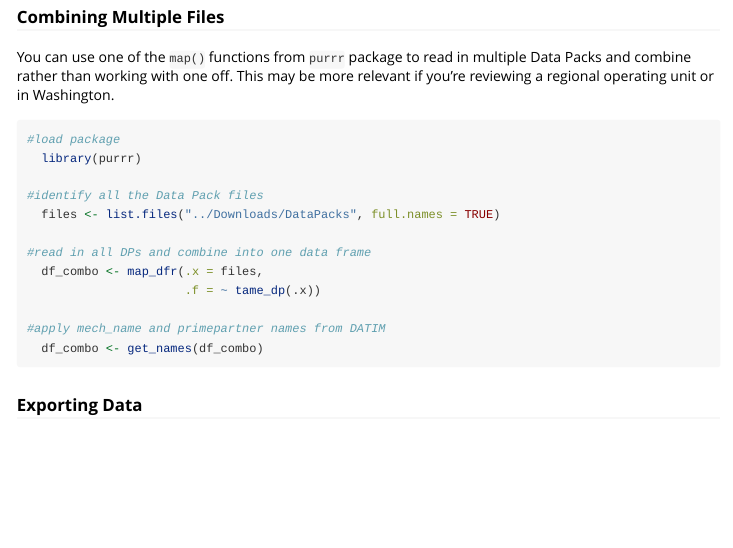
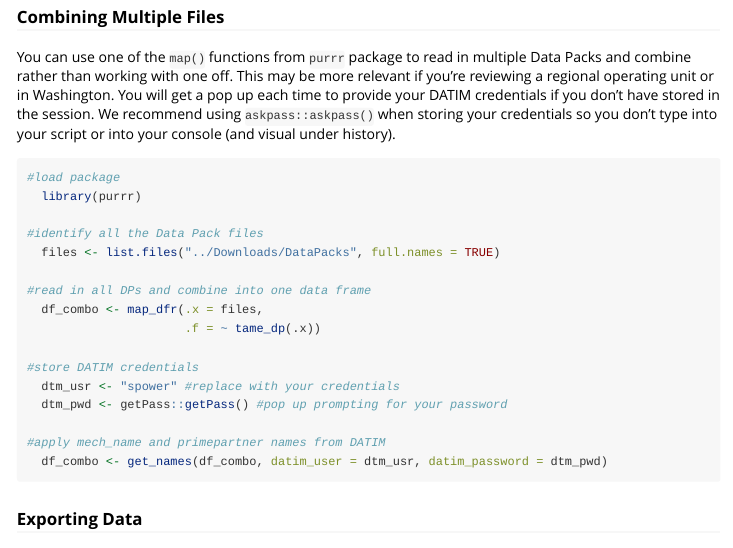
Before and after one commit to USAID-OHA-SI/tameDP, an R Markdown document (vignettes/extracting-targets.Rmd): the page in a window 1100 px wide, from 2060 px down. Rendered offline with R 4.5, knitr and Pandoc, with nearby package versions.

Commit message:
feat: update site

````diff
--- a/vignettes/extracting-targets.Rmd
+++ b/vignettes/extracting-targets.Rmd
@@ -101,7 +101,7 @@ df_dp_psnu <- tame_dp(dp_filepath, type = "PSNUxIM", psnu_lvl = TRUE)
 
 ### Combining Multiple Files
 
-You can use one of the `map()` functions from `purrr` package to read in multiple Data Packs and combine rather than working with one off. This may be more relevant if you're reviewing a regional operating unit or in Washington.
+You can use one of the `map()` functions from `purrr` package to read in multiple Data Packs and combine rather than working with one off. This may be more relevant if you're reviewing a regional operating unit or in Washington. You will get a pop up each time to provide your DATIM credentials if you don't have stored in the session. We recommend using `askpass::askpass()` when storing your credentials so you don't type into your script or into your console (and visual under history).
 
 ``` {r multi file}
 #load package
@@ -114,8 +114,12 @@ You can use one of the `map()` functions from `purrr` package to read in multipl
   df_combo <- map_dfr(.x = files,
                       .f = ~ tame_dp(.x))
 
+#store DATIM credentials
+  dtm_usr <- "spower" #replace with your credentials
+  dtm_pwd <- getPass::getPass() #pop up prompting for your password
+
 #apply mech_name and primepartner names from DATIM
-  df_combo <- get_names(df_combo)
+  df_combo <- get_names(df_combo, datim_user = dtm_usr, datim_password = dtm_pwd)
 ```
 
 ### Exporting Data
````
Also changed, not shown: vignettes/combining-with-msd.Rmd (+1 -1 lines), 3 other files.
